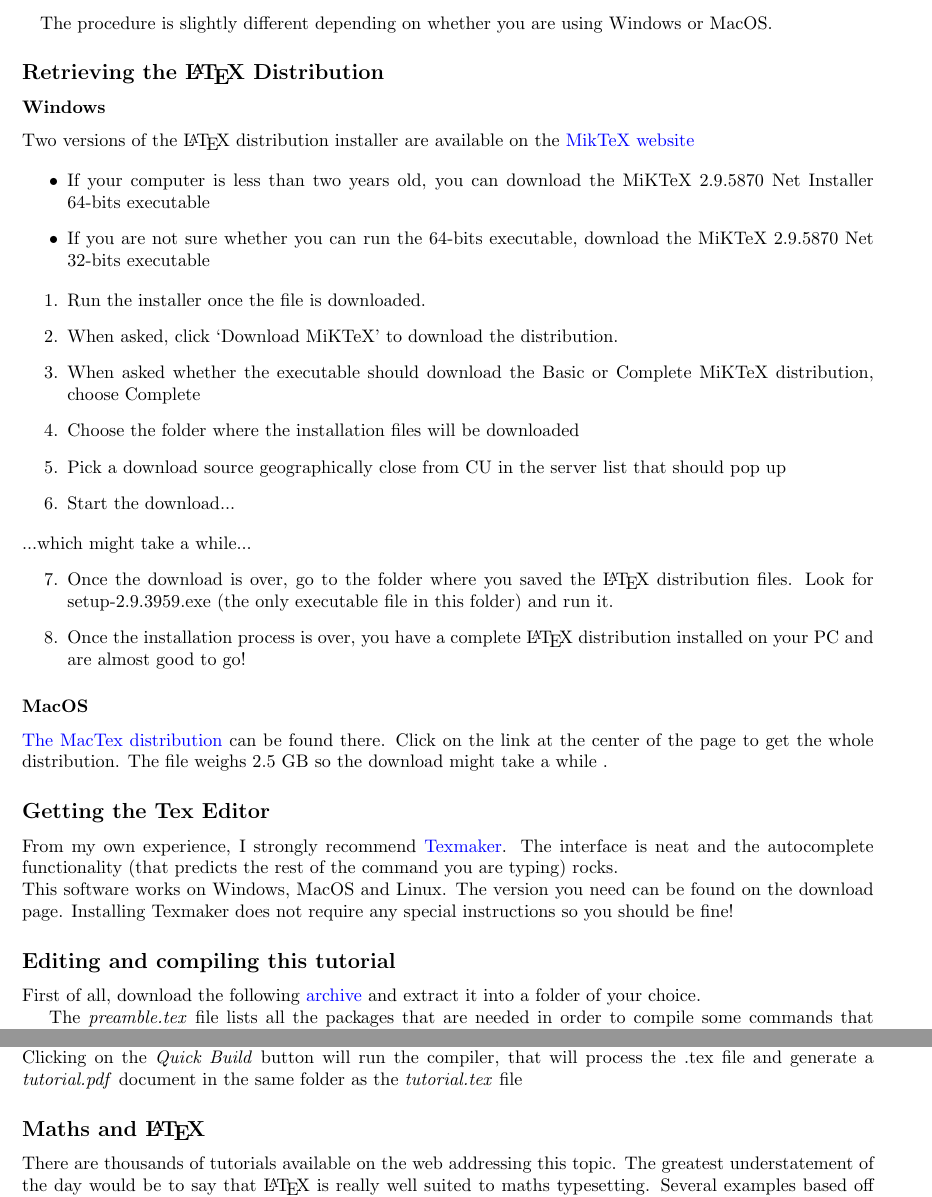
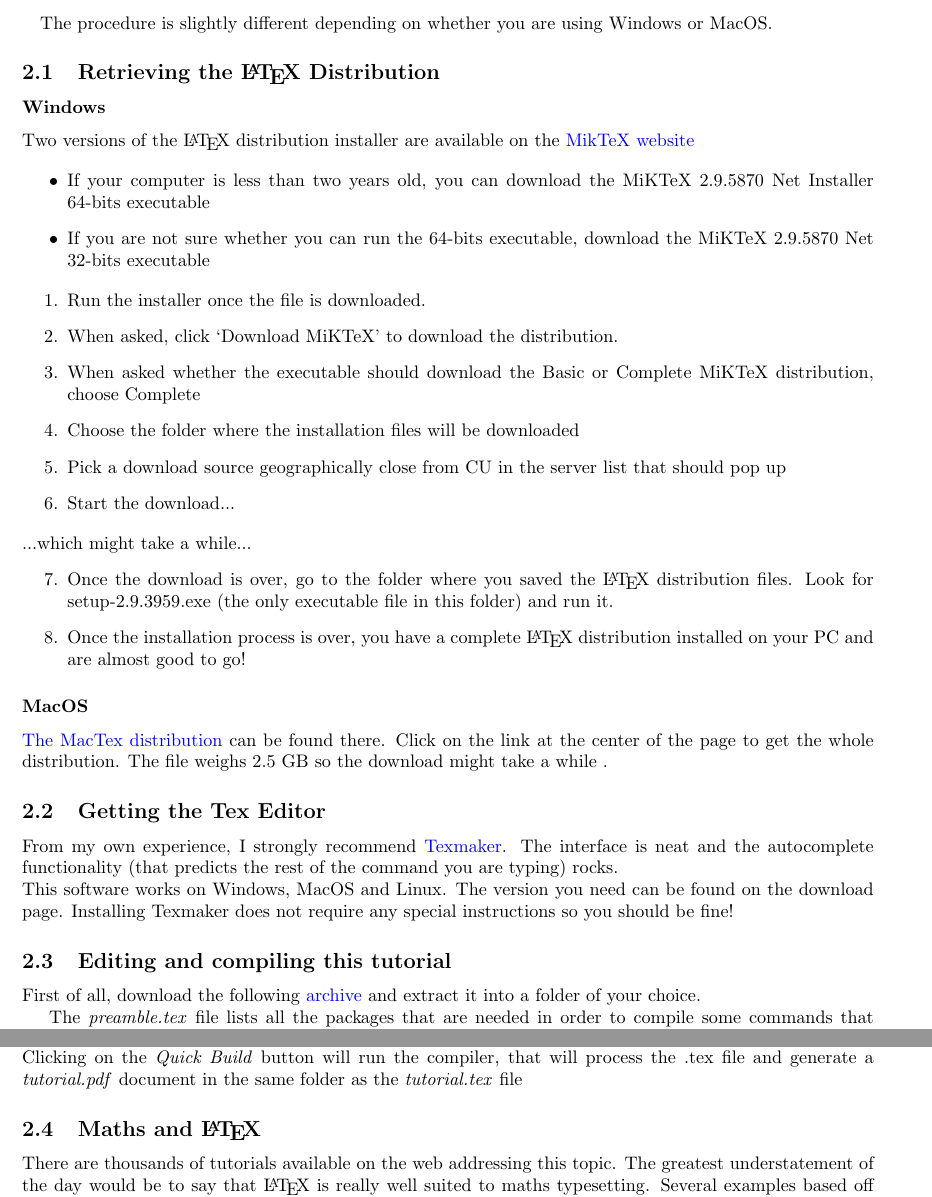
Before and after one commit to bbercovici/NewStudentHandout, a LaTeX document (newstudenthandout.tex): two parts of pages 6 and 8 of 11, joined at a grey line, cut so that both start at the same text. Compiled offline with pdfLaTeX.

Commit message:
slight change in the file structure

```diff
--- a/newstudenthandout.tex
+++ b/newstudenthandout.tex
@@ -134,7 +134,7 @@ There are two things that you need in order to do so:
 \paragraph{}
 The procedure is slightly different depending on whether you are using Windows or MacOS.
 
-\subsection*{Retrieving the \LaTeX\ Distribution }
+\subsection{Retrieving the \LaTeX\ Distribution }
 
 \subsubsection*{Windows}
 Two versions of the \LaTeX\ distribution installer are available on the  \href{http://www.miktex.org/download
@@ -164,15 +164,15 @@ download the MiKTeX 2.9.5870 Net 32-bits executable
 \item[8.] Once the installation process is over, you have a complete \LaTeX\ distribution installed on your PC and are almost good to go!
 \end{itemize}
 
-\subsubsection*{MacOS}
+\subsubsection{MacOS}
 \href{https://tug.org/mactex/mactex-download.html}{\textcolor{blue}{The MacTex distribution}} can be found there. Click on the link at the center of the page to get the whole distribution. The file weighs 2.5 GB so the download might take a while .
 
-\subsection*{Getting the Tex Editor}
+\subsection{Getting the Tex Editor}
 From my own experience, I strongly recommend
 \href{http://www.xm1math.net/texmaker/}{\textcolor{blue}{Texmaker}}. The interface is neat and the autocomplete functionality (that predicts the rest of the command you are typing) rocks.\\
 This software works on Windows, MacOS and Linux. The version you need can be found on the download page. Installing Texmaker does not require any special instructions so you should be fine!
 
-\subsection*{Editing and compiling this tutorial}
+\subsection{Editing and compiling this tutorial}
 
 First of all, download the following \href{https://drive.google.com/file/d/0Bzf79yzZcPJJNVhKNFBxWGs1aEE/view?usp=sharing}{archive} and extract it into a folder of your choice.
 
@@ -200,7 +200,7 @@ If you take a look at the very top of the document, you will recognize the \text
 Note that everything that begins with a $\setminus$\footnote{The key that corresponds to this symbol is the one right above the Enter/Return Key.} is a \LaTeX\ command. This $\setminus$ tells the compiler that whatever follows this symbol has to be interpreted. Plain text is just considered as is. \\
 Clicking on the \textit{Quick Build} button will run the compiler, that will process the .tex file and generate a \textit{tutorial.pdf} document in the same folder as the \textit{tutorial.tex} file
 
-\subsection*{Maths and \LaTeX }
+\subsection{Maths and \LaTeX }
 There are thousands of tutorials available on the web addressing this topic. The greatest understatement of the day would be to say that \LaTeX\ is really well suited to maths typesetting. Several examples based off former homeworks of mine are available \href{https://drive.google.com/file/d/0Bzf79yzZcPJJSnJKOFdrLVhtSG8/view?usp=sharing}{there}.
 
 I strongly encourage you to open the document, compile it, see the pdf output, and then take a closer look at the .tex file to understand how mathematical expressions are formatted.
```
Also changed, not shown: newstudenthandout.pdf.
